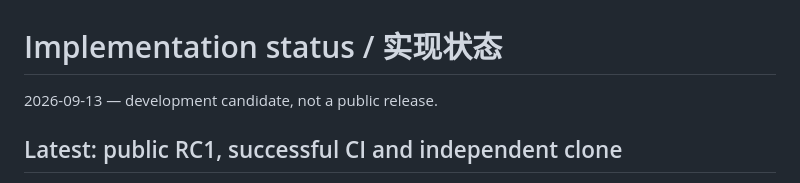
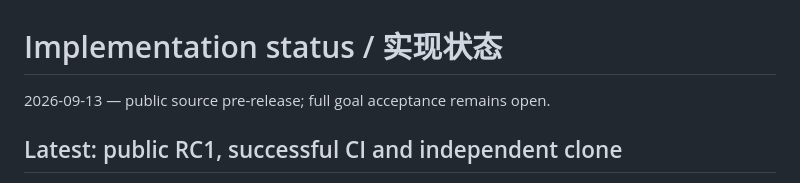
Before and after one commit to rutther/vorntek, a Markdown page: docs/IMPLEMENTATION_STATUS.md, the part around the change. Drawn GitHub-style.

Commit message:
docs: align bilingual release status and record completed CI

```diff
--- a/docs/IMPLEMENTATION_STATUS.md
+++ b/docs/IMPLEMENTATION_STATUS.md
@@ -1,6 +1,6 @@
 # Implementation status / 实现状态
 
-2026-09-13 — development candidate, not a public release.
+2026-09-13 — public source pre-release; full goal acceptance remains open.
 
 ## Latest: public RC1, successful CI and independent clone
 
```
Also changed, not shown: README.zh-CN.md (+5 -1 lines), docs/PUBLIC_DELIVERY.md (+7 -0 lines).
